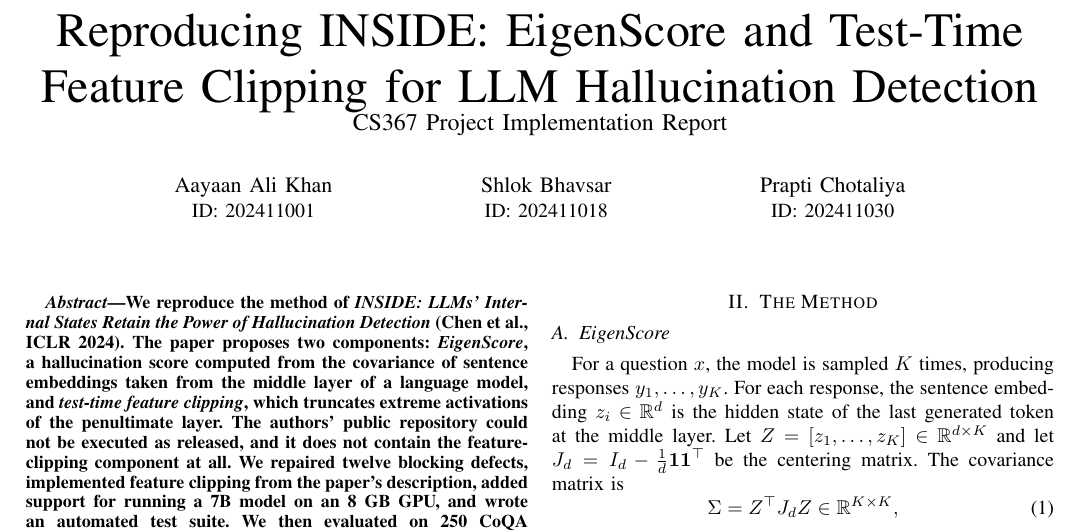
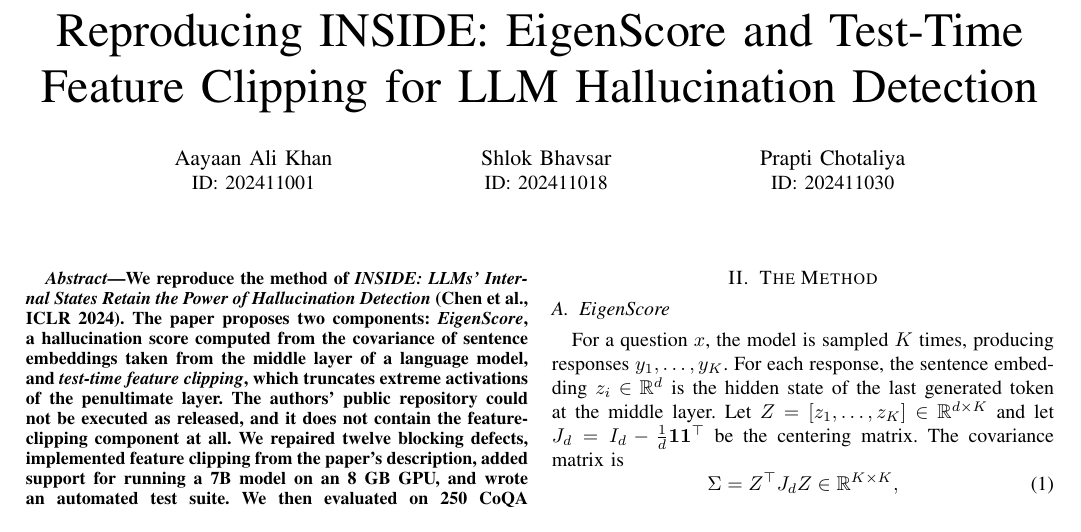
Before and after one commit to Akay-74/cs367-inside-eigenscore, a LaTeX paper (report/report.tex): part of page 1 of 4, cut so that both start at the same text. Compiled offline with pdfLaTeX; a missing font is replaced by an installed copy or a similar font; a LaTeX package or settings file that is missing is left out.

Commit message:
Remove subtitle from report title
Claude-Session: https://claude.ai/code/session_01CsiKVHmA1KiZN1LBo1KpJS

```diff
--- a/report/report.tex
+++ b/report/report.tex
@@ -8,8 +8,7 @@
 \usepackage[hidelinks]{hyperref}
 \lstset{basicstyle=\ttfamily\scriptsize,breaklines=true,frame=single,columns=fullflexible}
 \begin{document}
-\title{Reproducing INSIDE: EigenScore and Test-Time Feature Clipping for LLM Hallucination Detection\\
-\large CS367 Project Implementation Report}
+\title{Reproducing INSIDE: EigenScore and Test-Time Feature Clipping for LLM Hallucination Detection}
 \author{\IEEEauthorblockN{Aayaan Ali Khan}\IEEEauthorblockA{ID: 202411001}
 \and\IEEEauthorblockN{Shlok Bhavsar}\IEEEauthorblockA{ID: 202411018}
 \and\IEEEauthorblockN{Prapti Chotaliya}\IEEEauthorblockA{ID: 202411030}}
```
Also changed, not shown: report/report.pdf.
